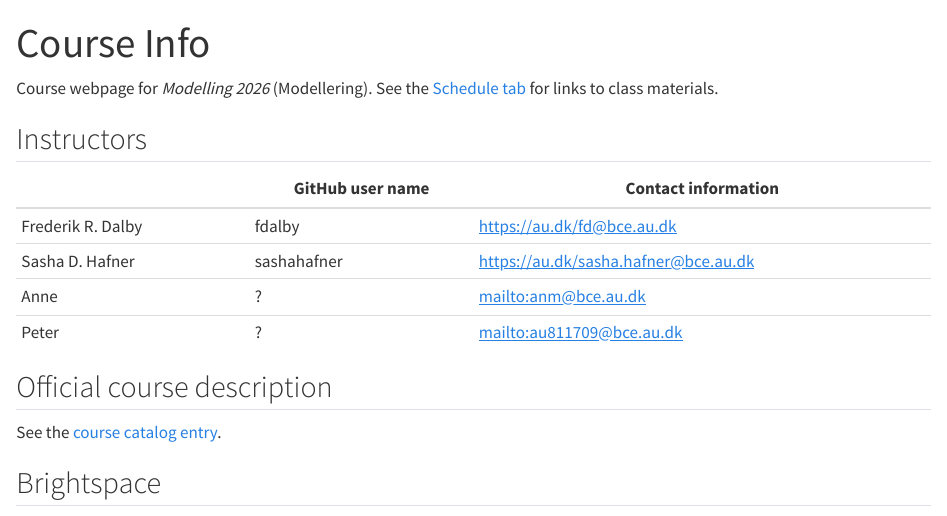
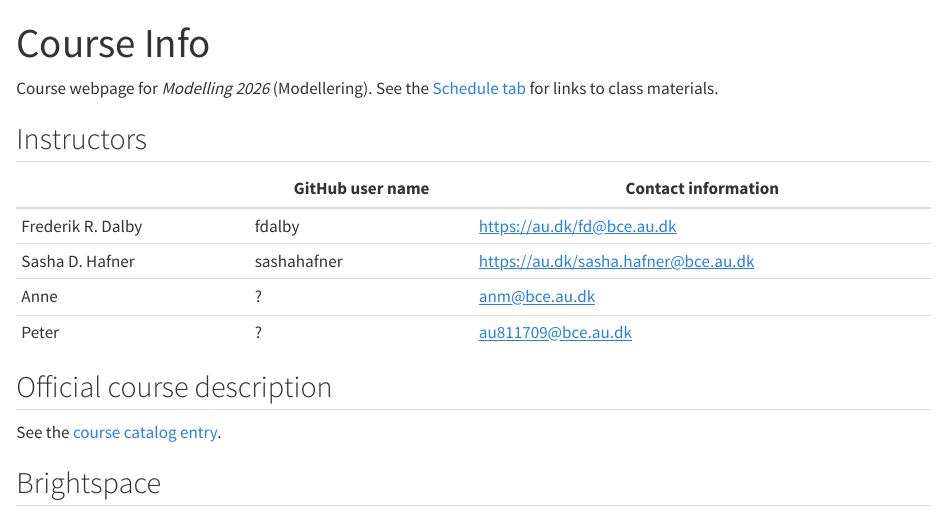
Before and after one commit to AU-BCE-EE/course-modelling-2026, a Quarto document (course_info.qmd): the page in a window 1100 px wide, from its top. Rendered offline with R 4.5, knitr and Pandoc in place of Quarto, with nearby package versions; the code chunks are not run, so their results and figures are left out.

Commit message:
fix email links

```diff
--- a/course_info.qmd
+++ b/course_info.qmd
@@ -11,8 +11,8 @@ See the [Schedule tab](index.qmd) for links to class materials.
 |--------------------|-------------------|--------------------------------------|
 | Frederik R. Dalby  | fdalby            | <https://au.dk/fd@bce.au.dk>              |
 | Sasha D. Hafner    | sashahafner       | <https://au.dk/sasha.hafner@bce.au.dk>    |
-| Anne               | ?       | <mailto:anm@bce.au.dk>         |
-| Peter              | ?       | <mailto:au811709@bce.au.dk>    |
+| Anne               | ?       | <anm@bce.au.dk>         |
+| Peter              | ?       | <au811709@bce.au.dk>    |
 
 ## Official course description
 
```
Also changed, not shown: docs/search.json, 2 other files.
